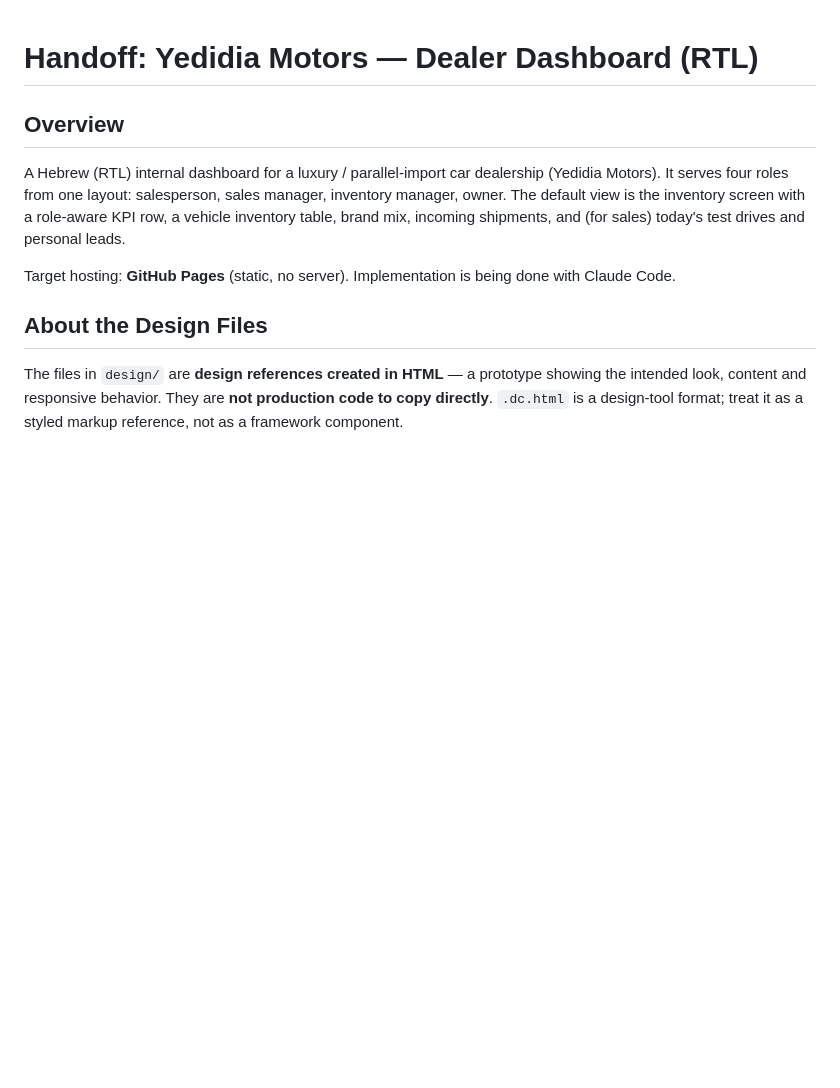
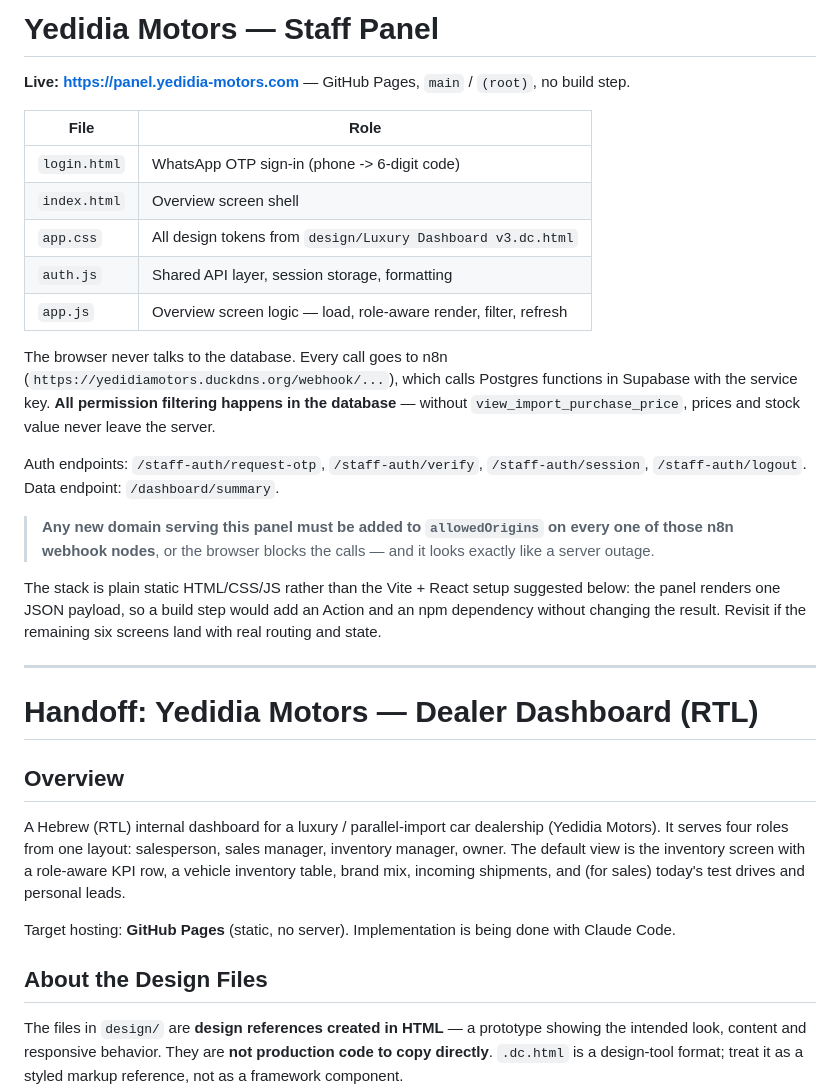
Before and after one commit to yedidiamotors/dashboard, a Markdown page: README.md, the part around the change. Rendered like a GitHub page; blank space fills up the shorter version.

```diff
--- a/README.md
+++ b/README.md
@@ -1,3 +1,34 @@
+# Yedidia Motors — Staff Panel
+
+**Live: https://panel.yedidia-motors.com** — GitHub Pages, `main` / `(root)`, no build step.
+
+| File | Role |
+|---|---|
+| `login.html` | WhatsApp OTP sign-in (phone -> 6-digit code) |
+| `index.html` | Overview screen shell |
+| `app.css` | All design tokens from `design/Luxury Dashboard v3.dc.html` |
+| `auth.js` | Shared API layer, session storage, formatting |
+| `app.js` | Overview screen logic — load, role-aware render, filter, refresh |
+
+The browser never talks to the database. Every call goes to n8n
+(`https://yedidiamotors.duckdns.org/webhook/...`), which calls Postgres functions in
+Supabase with the service key. **All permission filtering happens in the database** —
+without `view_import_purchase_price`, prices and stock value never leave the server.
+
+Auth endpoints: `/staff-auth/request-otp`, `/staff-auth/verify`, `/staff-auth/session`,
+`/staff-auth/logout`. Data endpoint: `/dashboard/summary`.
+
+> **Any new domain serving this panel must be added to `allowedOrigins` on every one of
+> those n8n webhook nodes**, or the browser blocks the calls — and it looks exactly like
+> a server outage.
+
+The stack is plain static HTML/CSS/JS rather than the Vite + React setup suggested below:
+the panel renders one JSON payload, so a build step would add an Action and an npm
+dependency without changing the result. Revisit if the remaining six screens land with
+real routing and state.
+
+---
+
 # Handoff: Yedidia Motors — Dealer Dashboard (RTL)
 
 ## Overview
```
